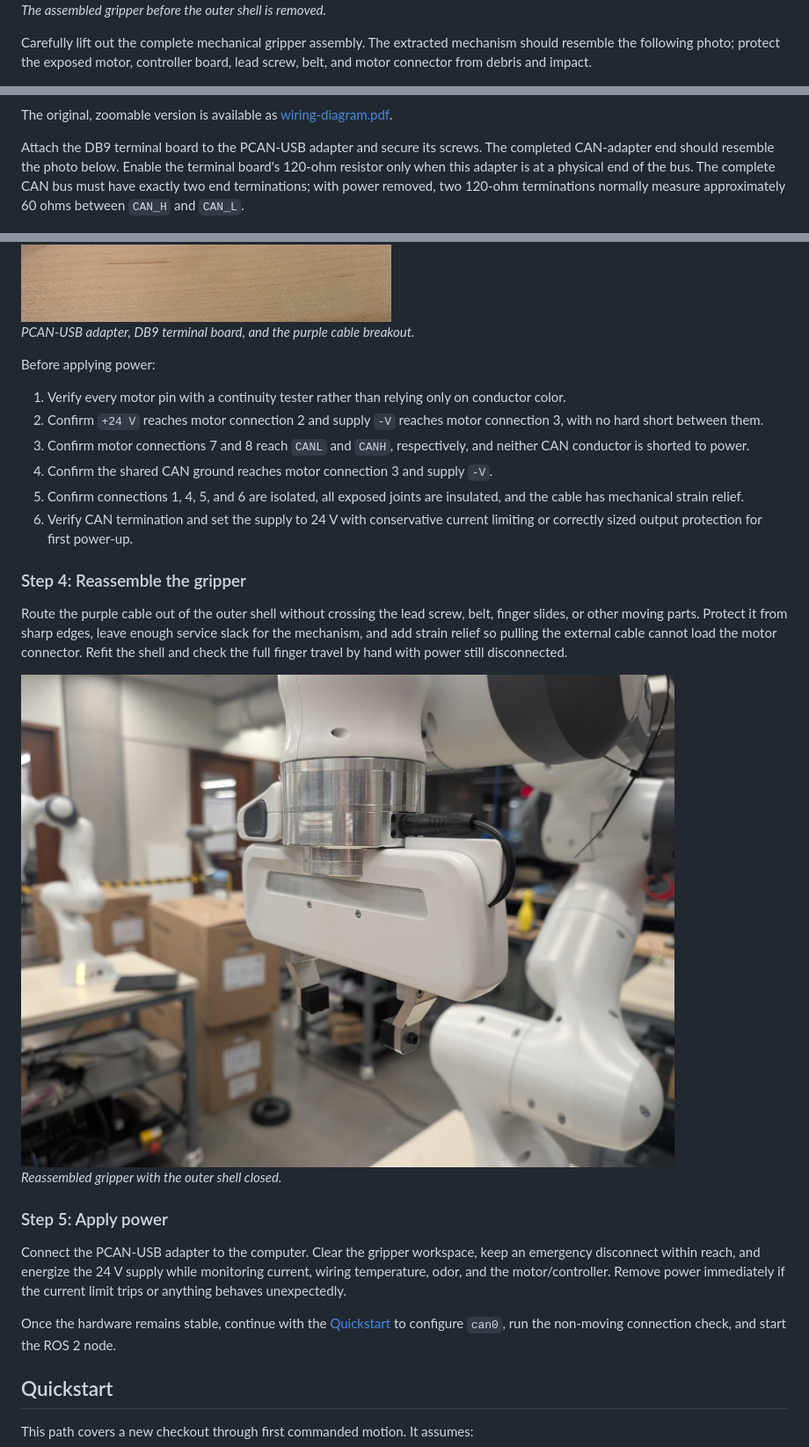
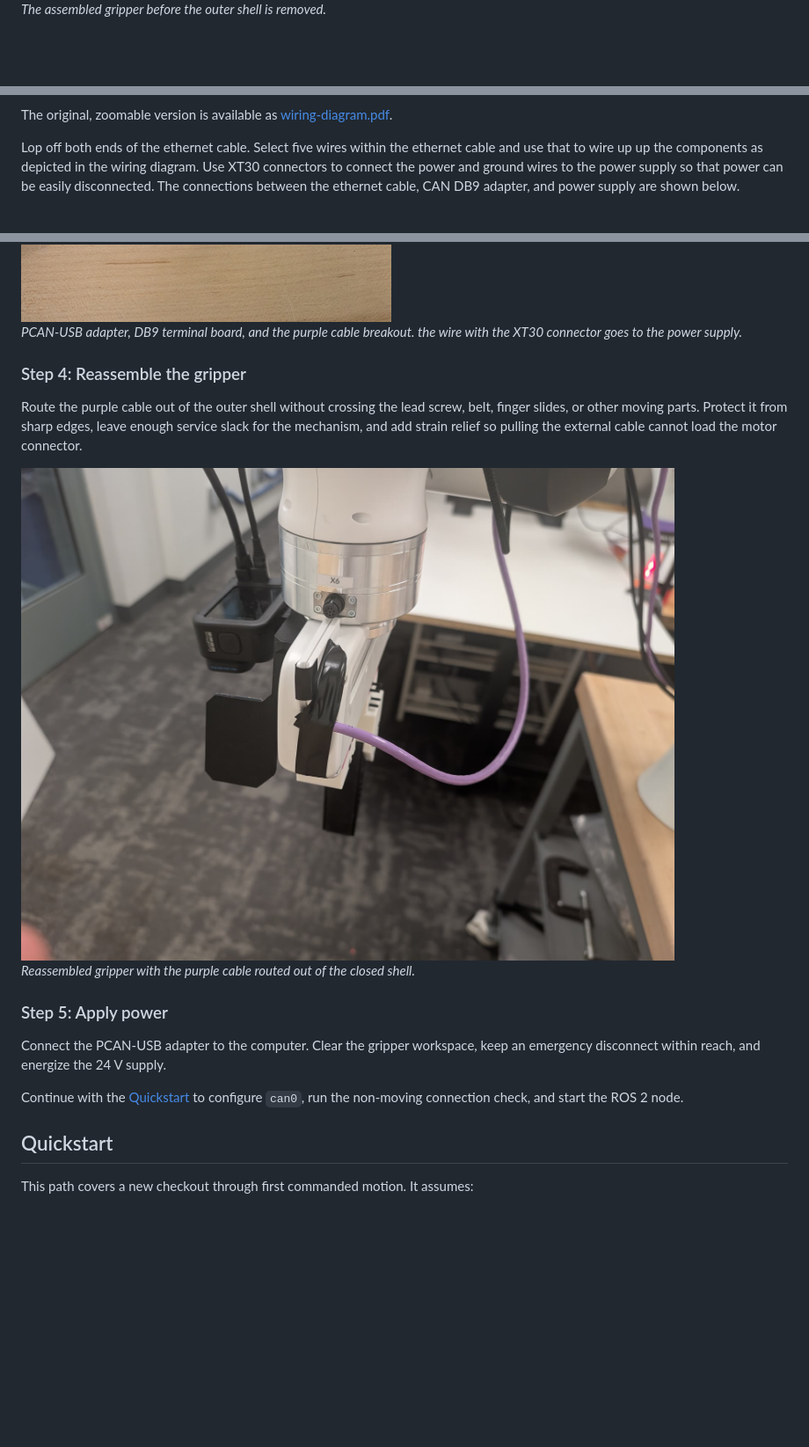
Before and after one commit to anunthramaswami2030/franka_gripper_control, a Markdown page: README.md, 3 parts joined by grey strips. Shown at 88% size. Drawn GitHub-style; pictures changed too: docs/images/build-guide/franka-gripper-closed-up.jpg (added); blank space fills up the shorter version.

Commit message:
cleaned up the build guide.

```diff
--- a/README.md
+++ b/README.md
@@ -156,9 +141,5 @@ force the finger mechanism.
 
 *The assembled gripper before the outer shell is removed.*
 
-Carefully lift out the complete mechanical gripper assembly. The extracted
-mechanism should resemble the following photo; protect the exposed motor,
-controller board, lead screw, belt, and motor connector from debris and impact.
-
 <img src="docs/images/build-guide/gripper-internals.jpg" alt="Extracted Franka gripper mechanism showing the motor, lead screw, fingers, and controller board" width="680">
 
@@ -193,51 +159,30 @@ insulated. In this build only `UMot` powers the standard motor connection;
 The original, zoomable version is available as
 [wiring-diagram.pdf](docs/build-guide/wiring-diagram.pdf).
 
-Attach the DB9 terminal board to the PCAN-USB adapter and secure its screws.
-The completed CAN-adapter end should resemble the photo below. Enable the
-terminal board's 120-ohm resistor only when this adapter is at a physical end
-of the bus. The complete CAN bus must have exactly two end terminations; with
-power removed, two 120-ohm terminations normally measure approximately 60 ohms
-between `CAN_H` and `CAN_L`.
+Lop off both ends of the ethernet cable. Select five wires within the ethernet cable and use that to wire up up the components as depicted in the wiring diagram. Use XT30 connectors to connect the power and ground wires to the power supply so that power can be easily disconnected. The connections between the ethernet cable, CAN DB9 adapter, and power supply are shown below.
 
 <img src="docs/images/build-guide/can-usb-adapter.jpg" alt="PEAK PCAN-USB adapter connected to the selectable DB9 CAN terminal and purple cable" width="480">
 
-*PCAN-USB adapter, DB9 terminal board, and the purple cable breakout.*
+*PCAN-USB adapter, DB9 terminal board, and the purple cable breakout. the wire with the XT30 connector goes to the power supply.*
 
-Before applying power:
-
-1. Verify every motor pin with a continuity tester rather than relying only on
-   conductor color.
-2. Confirm `+24 V` reaches motor connection 2 and supply `-V` reaches motor
-   connection 3, with no hard short between them.
-3. Confirm motor connections 7 and 8 reach `CANL` and `CANH`, respectively,
-   and neither CAN conductor is shorted to power.
-4. Confirm the shared CAN ground reaches motor connection 3 and supply `-V`.
-5. Confirm connections 1, 4, 5, and 6 are isolated, all exposed joints are
-   insulated, and the cable has mechanical strain relief.
-6. Verify CAN termination and set the supply to 24 V with conservative current
-   limiting or correctly sized output protection for first power-up.
 
 ### Step 4: Reassemble the gripper
 
 Route the purple cable out of the outer shell without crossing the lead screw,
 belt, finger slides, or other moving parts. Protect it from sharp edges, leave
 enough service slack for the mechanism, and add strain relief so pulling the
-external cable cannot load the motor connector. Refit the shell and check the
-full finger travel by hand with power still disconnected.
+external cable cannot load the motor connector.
 
-<img src="docs/images/build-guide/franka-gripper.jpg" alt="Reassembled Franka gripper with the outer shell closed" width="760">
+<img src="docs/images/build-guide/franka-gripper-closed-up.jpg" alt="Reassembled Franka gripper with the purple cable exiting the outer shell" width="760">
 
-*Reassembled gripper with the outer shell closed.*
+*Reassembled gripper with the purple cable routed out of the closed shell.*
 
 ### Step 5: Apply power
 
 Connect the PCAN-USB adapter to the computer. Clear the gripper workspace, keep
-an emergency disconnect within reach, and energize the 24 V supply while
-monitoring current, wiring temperature, odor, and the motor/controller. Remove
-power immediately if the current limit trips or anything behaves unexpectedly.
+an emergency disconnect within reach, and energize the 24 V supply.
 
-Once the hardware remains stable, continue with the [Quickstart](#quickstart)
+Continue with the [Quickstart](#quickstart)
 to configure `can0`, run the non-moving connection check, and start the ROS 2
 node.
 
```
Also changed, not shown: other parts of README.md (+11 -41 lines).
